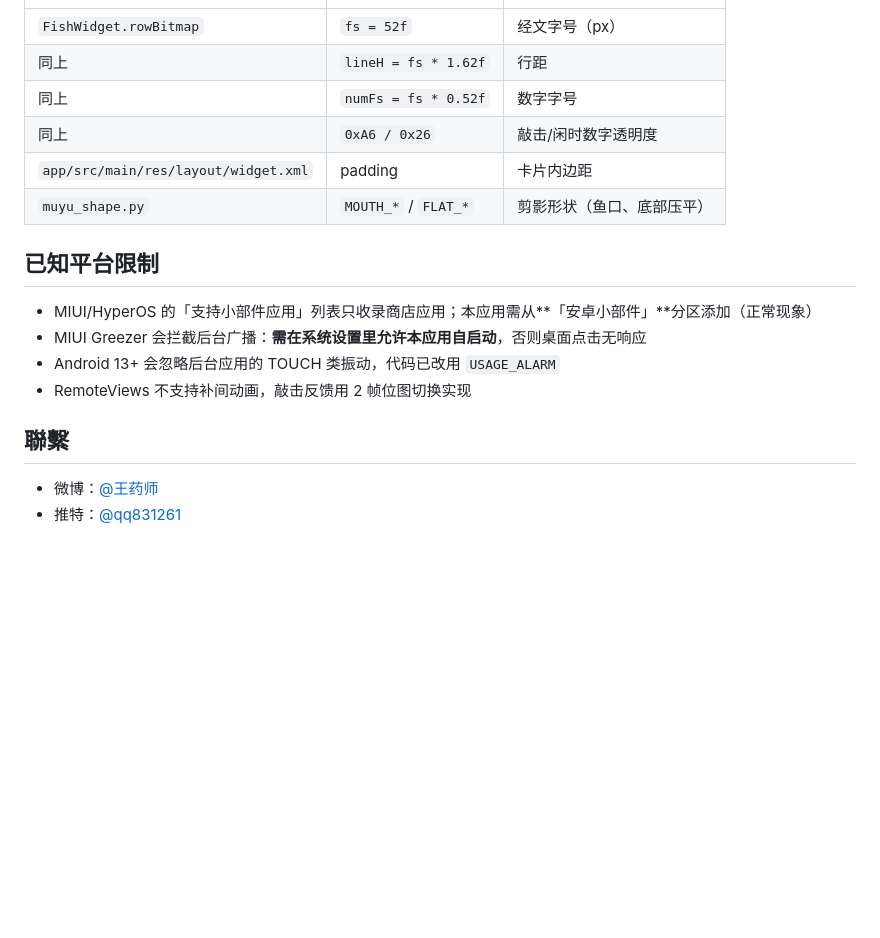
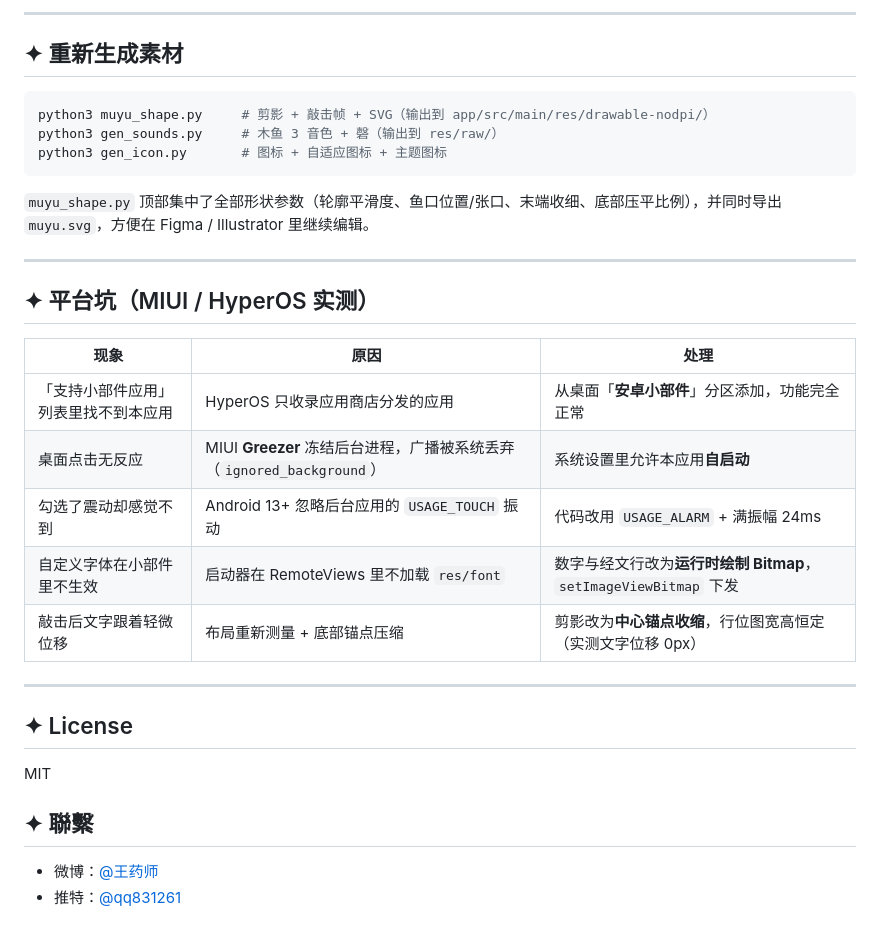
Before and after one commit to wang1st/muyu, a Markdown page: README.md, the part around one of its changes. Drawn GitHub-style; blank space fills up the shorter version.

````diff
--- a/README.md
+++ b/README.md
@@ -57,19 +136,34 @@ gen_icon.py         图标生成（墨底 + 纸白剪影，含主题图标）
+---
+
+## ✦ 重新生成素材
+
+```bash
+python3 muyu_shape.py     # 剪影 + 敲击帧 + SVG（输出到 app/src/main/res/drawable-nodpi/）
+python3 gen_sounds.py     # 木鱼 3 音色 + 磬（输出到 res/raw/）
+python3 gen_icon.py       # 图标 + 自适应图标 + 主题图标
+```
+
+`muyu_shape.py` 顶部集中了全部形状参数（轮廓平滑度、鱼口位置/张口、末端收细、底部压平比例），并同时导出 `muyu.svg`，方便在 Figma / Illustrator 里继续编辑。
+
+---
+
+## ✦ 平台坑（MIUI / HyperOS 实测）
+
+| 现象 | 原因 | 处理 |
 |---|---|---|
-| `FishWidget.rowBitmap` | `fs = 52f` | 经文字号（px） |
-| 同上 | `lineH = fs * 1.62f` | 行距 |
-| 同上 | `numFs = fs * 0.52f` | 数字字号 |
-| 同上 | `0xA6 / 0x26` | 敲击/闲时数字透明度 |
-| `app/src/main/res/layout/widget.xml` | padding | 卡片内边距 |
-| `muyu_shape.py` | `MOUTH_*` / `FLAT_*` | 剪影形状（鱼口、底部压平） |
+| 「支持小部件应用」列表里找不到本应用 | HyperOS 只收录应用商店分发的应用 | 从桌面「**安卓小部件**」分区添加，功能完全正常 |
+| 桌面点击无反应 | MIUI **Greezer** 冻结后台进程，广播被系统丢弃（`ignored_background`） | 系统设置里允许本应用**自启动** |
+| 勾选了震动却感觉不到 | Android 13+ 忽略后台应用的 `USAGE_TOUCH` 振动 | 代码改用 `USAGE_ALARM` + 满振幅 24ms |
+| 自定义字体在小部件里不生效 | 启动器在 RemoteViews 里不加载 `res/font` | 数字与经文行改为**运行时绘制 Bitmap**，`setImageViewBitmap` 下发 |
+| 敲击后文字跟着轻微位移 | 布局重新测量 + 底部锚点压缩 | 剪影改为**中心锚点收缩**，行位图宽高恒定（实测文字位移 0px） |
 
-## 已知平台限制
+---
 
-- MIUI/HyperOS 的「支持小部件应用」列表只收录商店应用；本应用需从**「安卓小部件」**分区添加（正常现象）
-- MIUI Greezer 会拦截后台广播：**需在系统设置里允许本应用自启动**，否则桌面点击无响应
-- Android 13+ 会忽略后台应用的 TOUCH 类振动，代码已改用 `USAGE_ALARM`
-- RemoteViews 不支持补间动画，敲击反馈用 2 帧位图切换实现
+## ✦ License
 
-## 聯繫
+MIT
+
+## ✦ 聯繫
 
 - 微博：[@王药师](https://weibo.com/n/%E7%8E%8B%E8%8D%AF%E5%B8%88)
 - 推特：[@qq831261](https://twitter.com/qq831261)
````
Also changed, not shown: other parts of README.md (+118 -39 lines), docs/preview-app.png (added), 2 other files.
